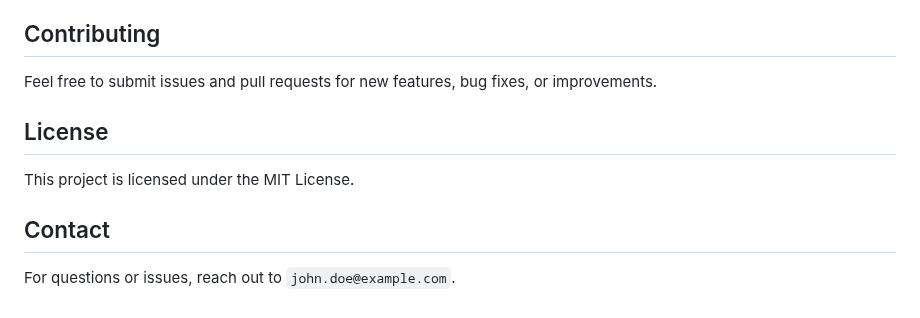
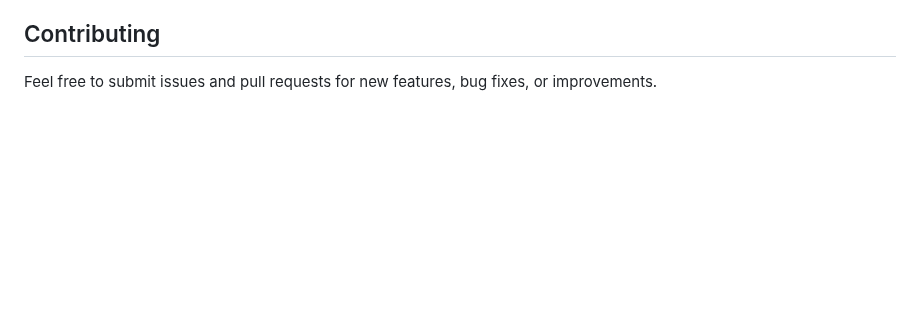
Before and after one commit to faizanH/Software-Dependency-Tree-Visualizer, a Markdown page: README.md, the part around the change. GitHub-like rendering; blank space fills up the shorter version.

```diff
--- a/README.md
+++ b/README.md
@@ -112,9 +112,3 @@ Here is an example of what the output `hierarchical_tree.json` might look like:
 
 ## Contributing
 Feel free to submit issues and pull requests for new features, bug fixes, or improvements.
-
-## License
-This project is licensed under the MIT License.
-
-## Contact
-For questions or issues, reach out to `john.doe@example.com`.
```
